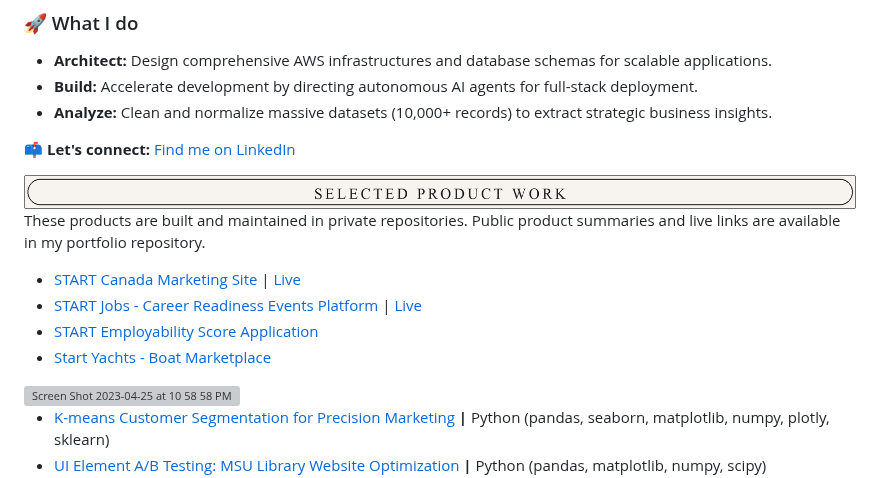
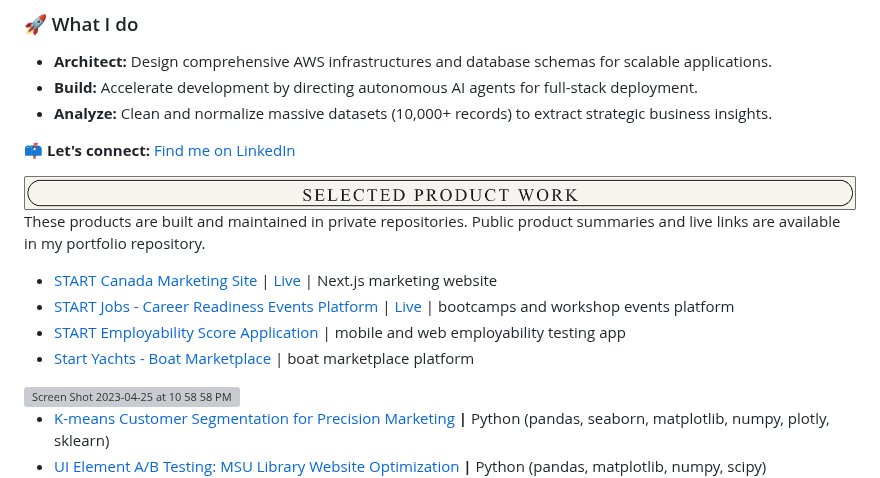
Before and after one commit to gokselkacar/gokselkacar, a Markdown page: README.md, the part around the change. GitHub-like rendering; pictures changed too: assets/selected-product-work-header.png; grey boxes are pictures that could not be loaded.

Commit message:
Refine product work section

```diff
--- a/README.md
+++ b/README.md
@@ -27,10 +27,10 @@ Building the product is only half the equation; I also engineer the data pipelin
 
 These products are built and maintained in private repositories. Public product summaries and live links are available in my portfolio repository.
 
-- [START Canada Marketing Site](https://github.com/gokselkacar/My_Portfolio_Projects/blob/main/case-studies/start-canada-marketing-site.md) | [Live](https://startnew.ca/)
-- [START Jobs - Career Readiness Events Platform](https://github.com/gokselkacar/My_Portfolio_Projects/blob/main/case-studies/start-jobs-career-readiness-events-platform.md) | [Live](https://startjobs.ca/)
-- [START Employability Score Application](https://github.com/gokselkacar/My_Portfolio_Projects/blob/main/case-studies/start-employability-score-application.md)
-- [Start Yachts - Boat Marketplace](https://github.com/gokselkacar/My_Portfolio_Projects/blob/main/case-studies/start-yachts-project.md)
+- [START Canada Marketing Site](https://github.com/gokselkacar/My_Portfolio_Projects/blob/main/case-studies/start-canada-marketing-site.md) | [Live](https://startnew.ca/) | Next.js marketing website
+- [START Jobs - Career Readiness Events Platform](https://github.com/gokselkacar/My_Portfolio_Projects/blob/main/case-studies/start-jobs-career-readiness-events-platform.md) | [Live](https://startjobs.ca/) | bootcamps and workshop events platform
+- [START Employability Score Application](https://github.com/gokselkacar/My_Portfolio_Projects/blob/main/case-studies/start-employability-score-application.md) | mobile and web employability testing app
+- [Start Yachts - Boat Marketplace](https://github.com/gokselkacar/My_Portfolio_Projects/blob/main/case-studies/start-yachts-project.md) | boat marketplace platform
 
 <img width="1227" alt="Screen Shot 2023-04-25 at 10 58 58 PM" src="https://user-images.githubusercontent.com/90986708/234402332-3234c4a5-9ded-49ae-9e17-8c102a1e525d.png">
 
```
